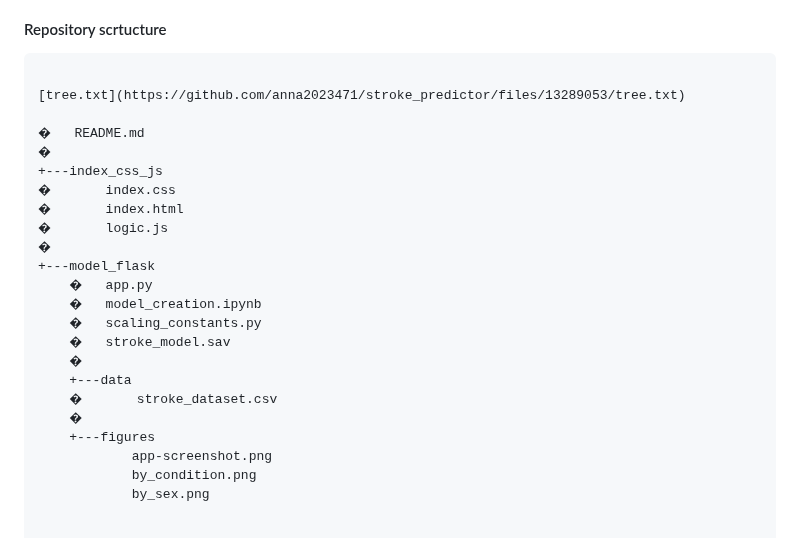
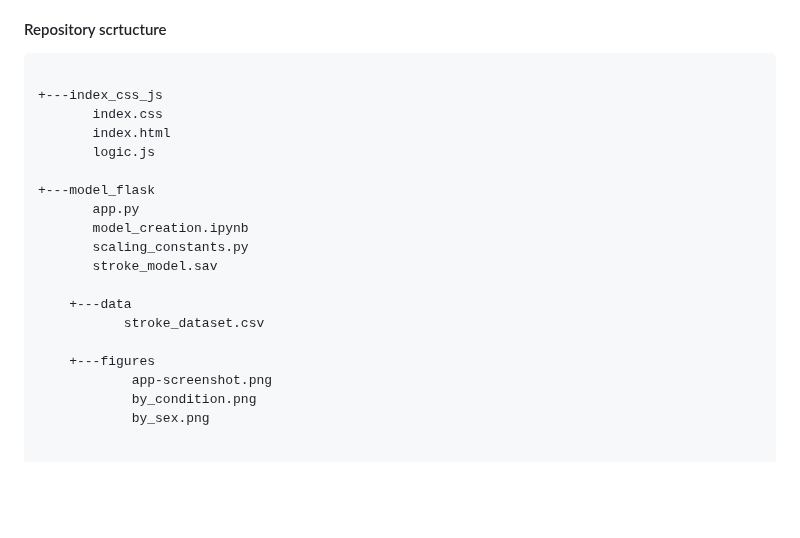
Before and after one commit to anna2023471/stroke_predictor, a Markdown page: README.md, the part around the change. Drawn GitHub-style; blank space fills up the shorter version.

````diff
--- a/README.md
+++ b/README.md
@@ -126,24 +126,20 @@ Pressing the "Clear" button resets the form to blank.
 
 ```tree
 
-[tree.txt](https://github.com/anna2023471/stroke_predictor/files/13289053/tree.txt)
++---index_css_js
+       index.css
+       index.html
+       logic.js
 
-�   README.md
-�
-+---index_css_js
-�       index.css
-�       index.html
-�       logic.js
-�
 +---model_flask
-    �   app.py
-    �   model_creation.ipynb
-    �   scaling_constants.py
-    �   stroke_model.sav
-    �
+       app.py
+       model_creation.ipynb
+       scaling_constants.py
+       stroke_model.sav
+
     +---data
-    �       stroke_dataset.csv
-    �
+           stroke_dataset.csv
+
     +---figures
             app-screenshot.png
             by_condition.png
````
